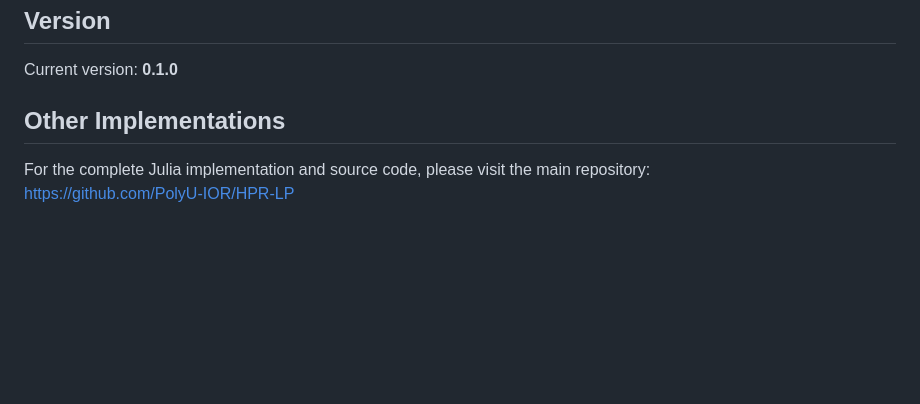
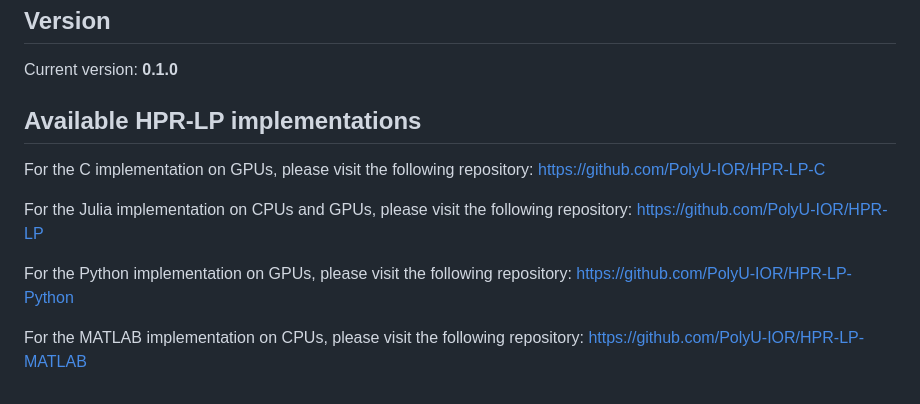
Before and after one commit to PolyU-IOR/HPR-LP-C, a Markdown page: README.md, the part around the change. Drawn GitHub-style; blank space fills up the shorter version.

Commit message:
Update README with available HPR-LP implementations
Added links to various HPR-LP implementations in C, Julia, Python, and MATLAB.

```diff
--- a/README.md
+++ b/README.md
@@ -124,6 +124,16 @@ For questions, issues, or collaboration inquiries:
 
 Current version: **0.1.0**
 
-## Other Implementations
-For the complete Julia implementation and source code, please visit the main repository:
+## Available HPR-LP implementations
+
+For the C implementation on GPUs, please visit the following repository:
+[https://github.com/PolyU-IOR/HPR-LP-C](https://github.com/PolyU-IOR/HPR-LP-C)
+
+For the Julia implementation on CPUs and GPUs, please visit the following repository:
 [https://github.com/PolyU-IOR/HPR-LP](https://github.com/PolyU-IOR/HPR-LP)
+
+For the Python implementation on GPUs, please visit the following repository:
+[https://github.com/PolyU-IOR/HPR-LP-Python](https://github.com/PolyU-IOR/HPR-LP-Python)
+
+For the MATLAB implementation on CPUs, please visit the following repository:
+[https://github.com/PolyU-IOR/HPR-LP-MATLAB](https://github.com/PolyU-IOR/HPR-LP-MATLAB)
```
